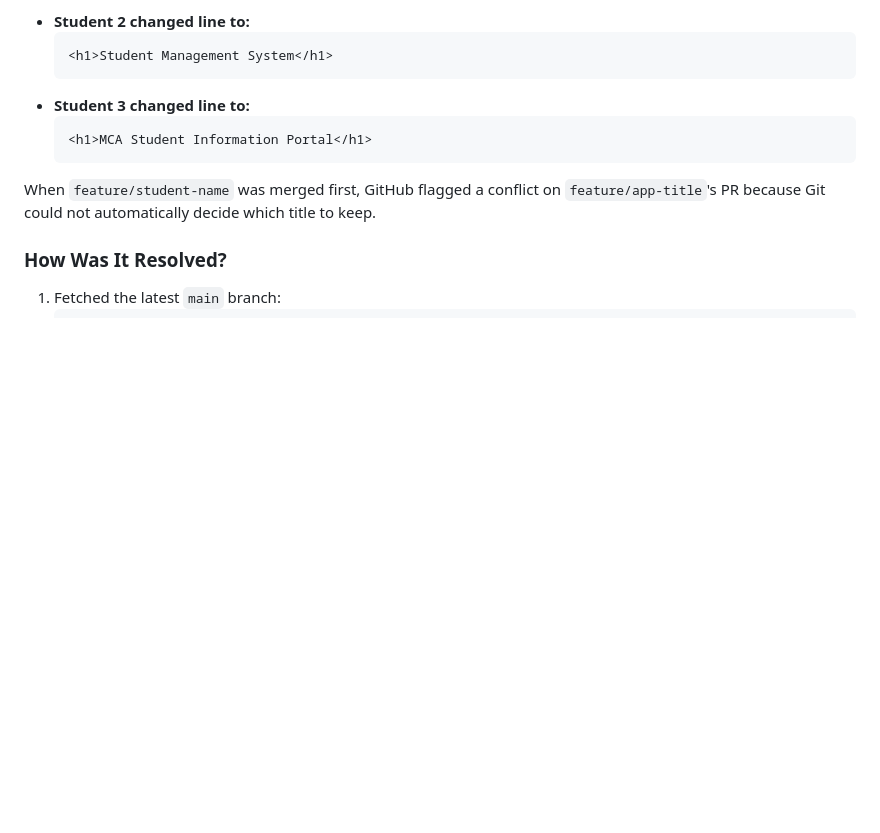
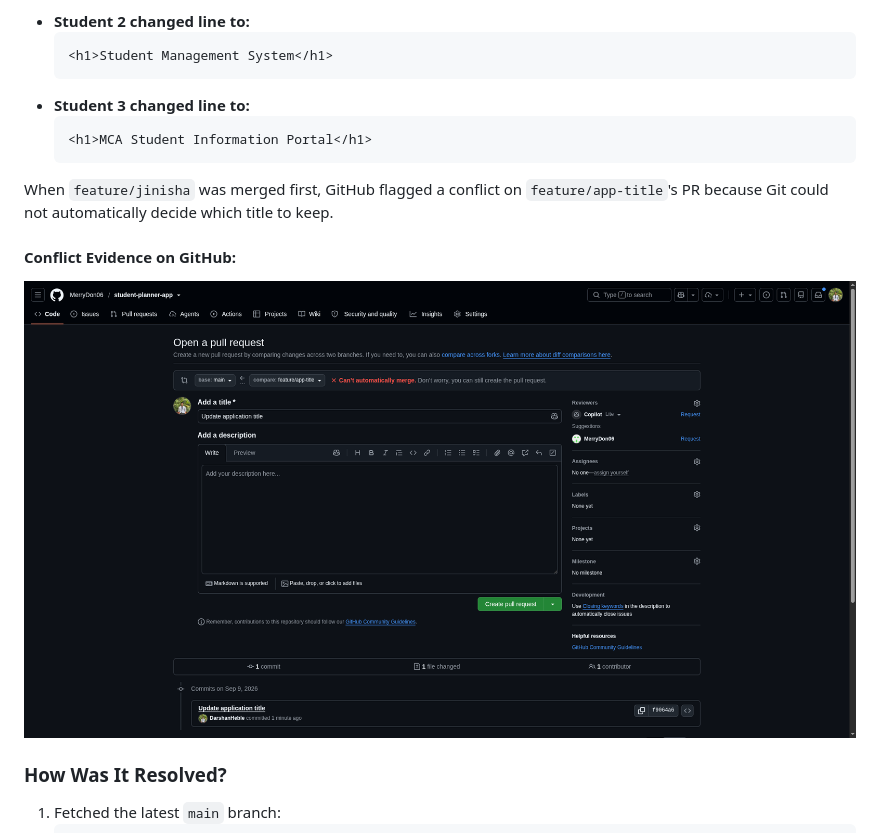
Before and after one commit to MerryDon06/student-planner-app, a Markdown page: README.md, the part around the change. Rendered like a GitHub page; pictures changed too: screenshots/conflict_evidence.png (added); blank space fills up the shorter version.

Commit message:
Add merge conflict proof screenshot to README

````diff
--- a/README.md
+++ b/README.md
@@ -84,7 +84,10 @@ Both `Student 2` (`feature/student-name`) and `Student 3` (`feature/app-title`)
   <h1>MCA Student Information Portal</h1>
   ```
 
-When `feature/student-name` was merged first, GitHub flagged a conflict on `feature/app-title`'s PR because Git could not automatically decide which title to keep.
+When `feature/jinisha` was merged first, GitHub flagged a conflict on `feature/app-title`'s PR because Git could not automatically decide which title to keep.
+
+#### Conflict Evidence on GitHub:
+![Merge Conflict on GitHub](screenshots/conflict_evidence.png)
 
 ### How Was It Resolved?
 1. Fetched the latest `main` branch:
````
